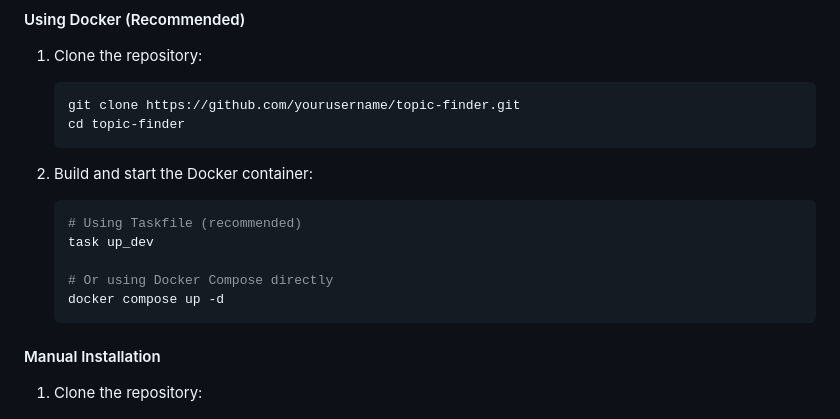
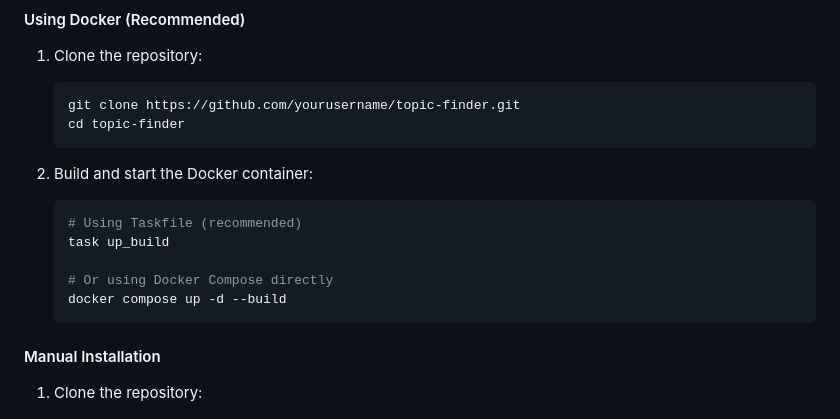
Before and after one commit to tsawler/topic-finder, a Markdown page: README.md, the part around the change. GitHub-like rendering.

````diff
--- a/README.md
+++ b/README.md
@@ -162,10 +162,10 @@ Or, if no match is found:
 2. Build and start the Docker container:
    ```bash
    # Using Taskfile (recommended)
-   task up_dev
+   task up_build
 
    # Or using Docker Compose directly
-   docker compose up -d
+   docker compose up -d --build
    ```
 
 #### Manual Installation
````
